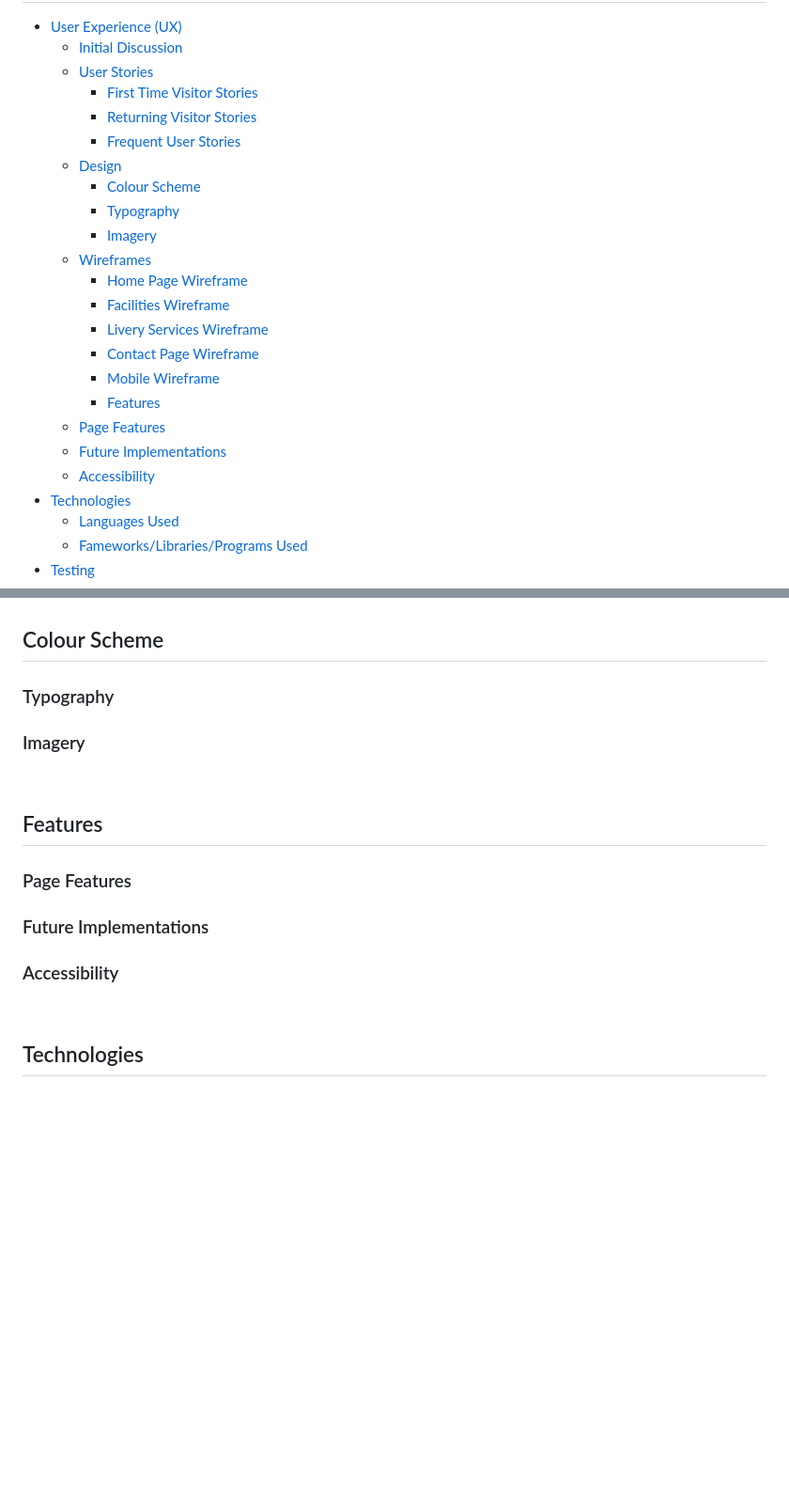
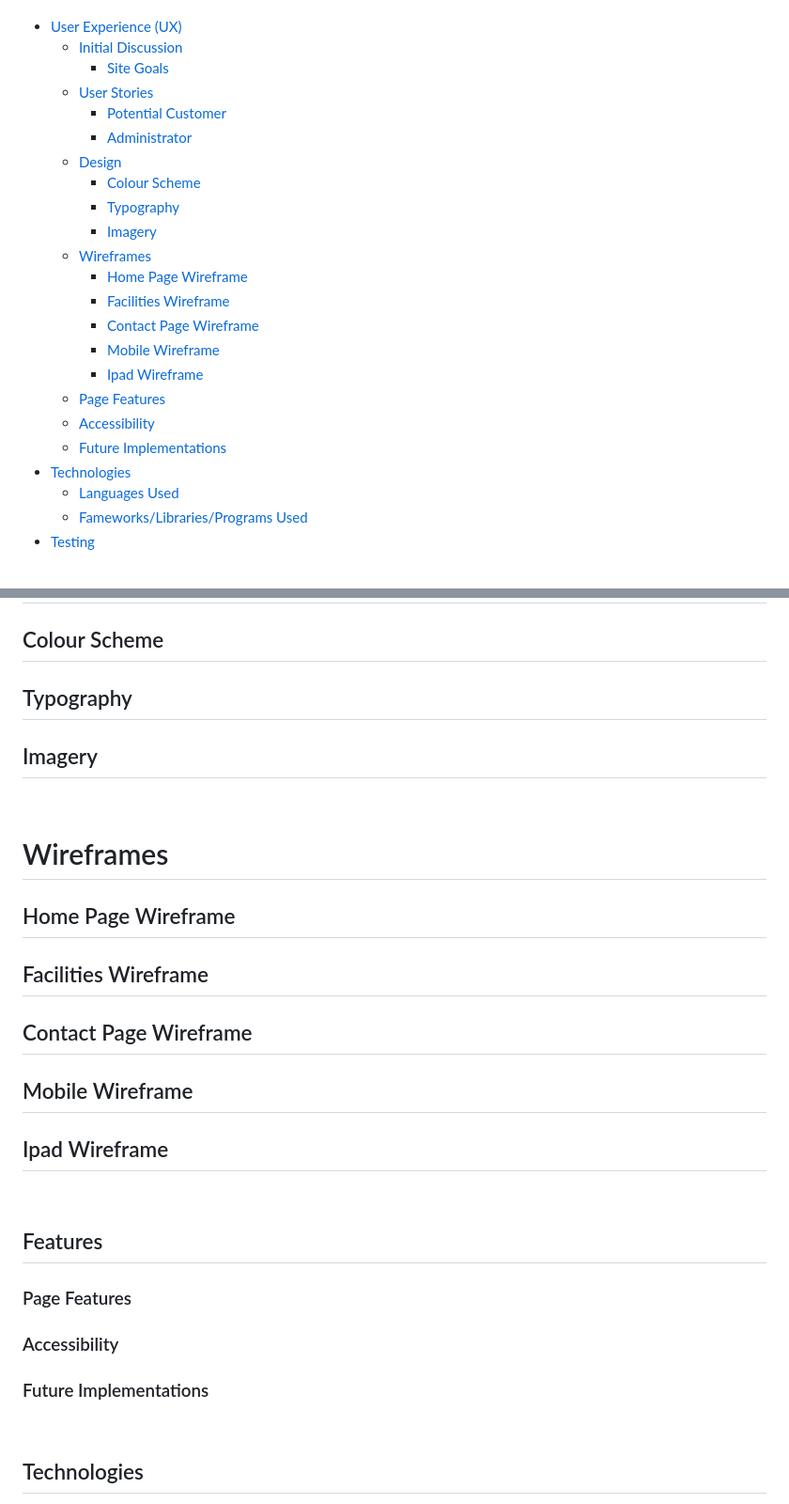
Before and after one commit to louisejones101/Radstone-livery-stables-Milestone1, a Markdown page: README.md, 2 parts joined by grey strips. Shown: that part at 94% size. Drawn GitHub-style; blank space fills up the shorter version.

```diff
--- a/README.md
+++ b/README.md
@@ -12,10 +17,10 @@ This website was designed based on a fictious livery yard as part of the Code In
 
 * [User Experience (UX)](#ser-experience-(ux))
   * [Initial Discussion](#initial-discussion)
+    * [Site Goals](#site-goals)
   * [User Stories](#user-stories)
-    * [First Time Visitor Stories](#first-time-visitor-stories)
-    * [Returning Visitor Stories](#returning-visitor-stories)
-    * [Frequent User Stories](#frequent-user-stories)
+    * [Potential Customer](#as-a-potential-customer)
+    * [Administrator](#as-the-administrator)
   * [Design](#design)
     * [Colour Scheme](#colour-scheme)
     * [Typography](#typography)
@@ -23,13 +28,12 @@ This website was designed based on a fictious livery yard as part of the Code In
   * [Wireframes](#wireframes)
     * [Home Page Wireframe](#home-page-wireframe)
     * [Facilities Wireframe](#facilities-wireframe)
-    * [Livery Services Wireframe](#livery-services-wireframe)
     * [Contact Page Wireframe](#contact-page-wireframe)
     * [Mobile Wireframe](#mobile-wireframe)
-    * [Features](#features)
+    * [Ipad Wireframe](#ipad-wireframe)
   * [Page Features](#page-features)
+  * [Accessibility](#accessibility)
   * [Future Implementations](#future-implementations)
-  * [Accessibility](#accessibility)
 * [Technologies](#technologies)
   * [Languages Used](#languages-used)
   * [Fameworks/Libraries/Programs Used](#frameworks-libraries-programs-used)
@@ -88,12 +107,20 @@ The goal of the website is to allow potential users of the stables to take a loo
 ## Colour Scheme
-### Typography
-### Imagery
+## Typography
+## Imagery
+<br>
+
+# Wireframes
+## Home Page Wireframe
+## Facilities Wireframe
+## Contact Page Wireframe
+## Mobile Wireframe
+## Ipad Wireframe
 <br>
 
 ## Features
 ### Page Features
+### Accessibility
 ### Future Implementations
-### Accessibility
 <br>
 
 ## Technologies
```
Also changed, not shown: other parts of README.md (+39 -19 lines).
